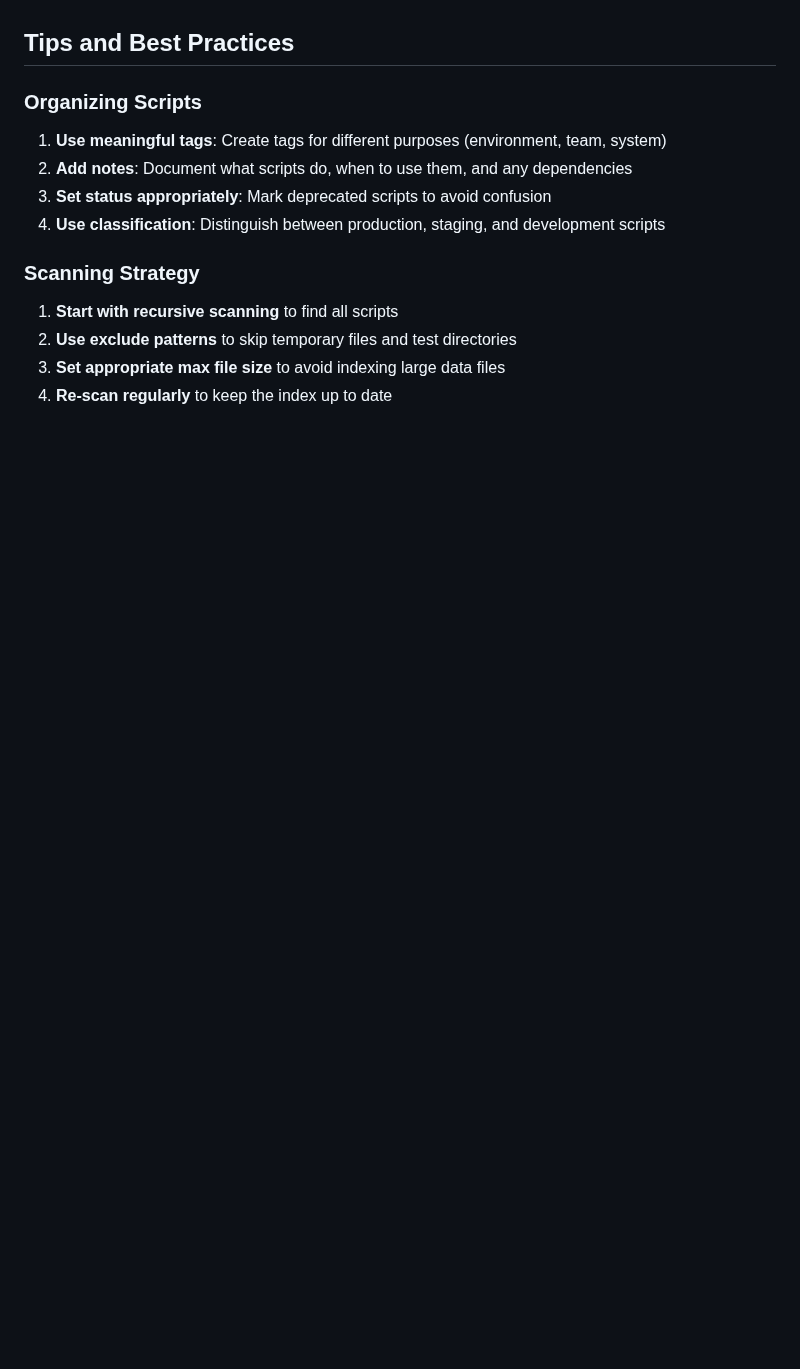
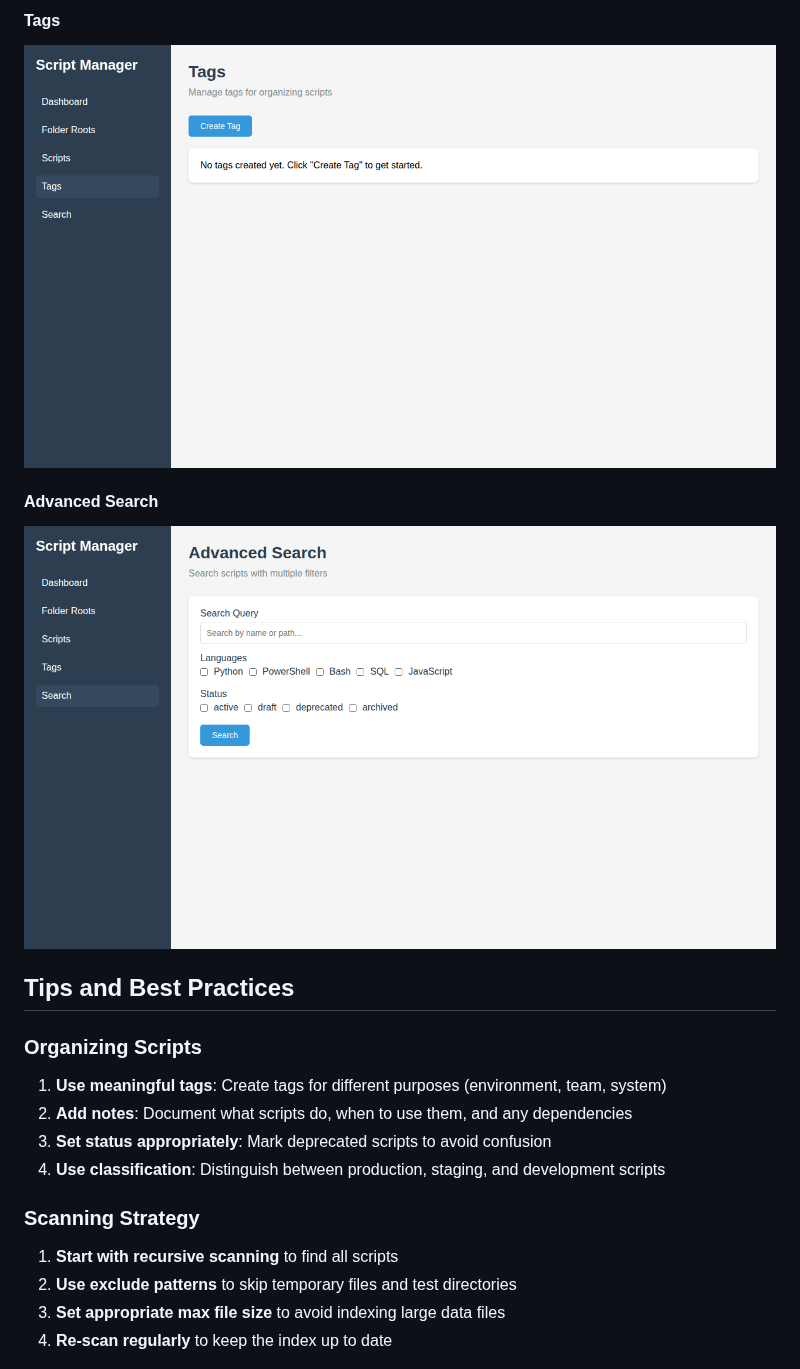
Before and after one commit to jomardyan/Script-Manager, a Markdown page: docs/USER_GUIDE.md, the part around one of its changes. Drawn GitHub-style; pictures changed too: docs/screenshots/search.png (added), docs/screenshots/tags.png (added); blank space fills up the shorter version.

Commit message:
Add UI screenshots to user guide
Co-authored-by: jomardyan <18527406+jomardyan@users.noreply.github.com>

```diff
--- a/docs/USER_GUIDE.md
+++ b/docs/USER_GUIDE.md
@@ -110,3 +124,11 @@ The **Dashboard** shows:
+#### Tags
+
+![Tags](./screenshots/tags.png)
+
+#### Advanced Search
+
+![Advanced Search](./screenshots/search.png)
+
 ## Tips and Best Practices
 
 ### Organizing Scripts
```
Also changed, not shown: other parts of docs/USER_GUIDE.md (+14 -0 lines), docs/screenshots/dashboard.png (added), docs/screenshots/folder-roots.png (added), docs/screenshots/scripts.png (added), 1 other file.
